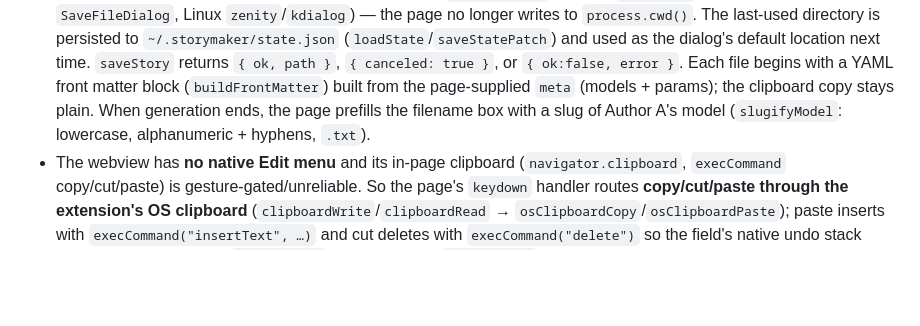
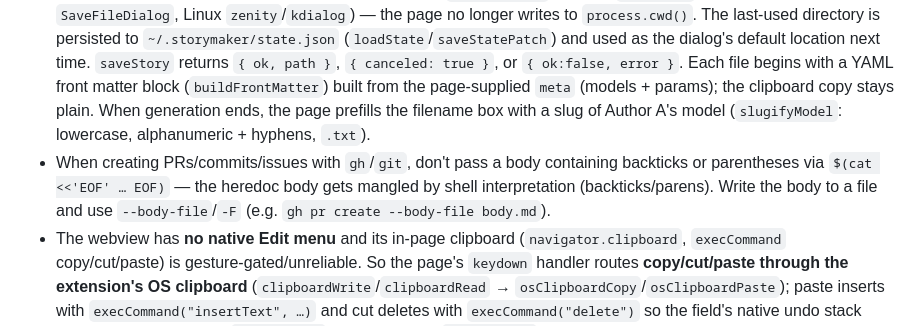
Before and after one commit to mmacy/storymaker, a Markdown page: AGENTS.md, the part around the change. Rendered like a GitHub page; blank space fills up the shorter version.

Commit message:
docs: note gh/git --body-file mitigation for shell-mangled heredoc bodies
Co-authored-by: Copilot <223556219+Copilot@users.noreply.github.com>

```diff
--- a/AGENTS.md
+++ b/AGENTS.md
@@ -44,6 +44,7 @@ Page (Chromium webview)  ──WebSocket──►  Extension (Node, main.mjs)
 - Tool names are global across all loaded extensions; keep the `storymaker_` prefix to avoid collisions.
 - The page bridge buffers calls until the socket opens, so `copilot.*` is safe to call on load.
 - Saving opens the platform's **native "Save As" dialog** (`osSaveDialog`: macOS `osascript`, Windows PowerShell `SaveFileDialog`, Linux `zenity`/`kdialog`) — the page no longer writes to `process.cwd()`. The last-used directory is persisted to `~/.storymaker/state.json` (`loadState`/`saveStatePatch`) and used as the dialog's default location next time. `saveStory` returns `{ ok, path }`, `{ canceled: true }`, or `{ ok:false, error }`. Each file begins with a YAML front matter block (`buildFrontMatter`) built from the page-supplied `meta` (models + params); the clipboard copy stays plain. When generation ends, the page prefills the filename box with a slug of Author A's model (`slugifyModel`: lowercase, alphanumeric + hyphens, `.txt`).
+- When creating PRs/commits/issues with `gh`/`git`, don't pass a body containing backticks or parentheses via `$(cat <<'EOF' … EOF)` — the heredoc body gets mangled by shell interpretation (backticks/parens). Write the body to a file and use `--body-file`/`-F` (e.g. `gh pr create --body-file body.md`).
 - The webview has **no native Edit menu** and its in-page clipboard (`navigator.clipboard`, `execCommand` copy/cut/paste) is gesture-gated/unreliable. So the page's `keydown` handler routes **copy/cut/paste through the extension's OS clipboard** (`clipboardWrite`/`clipboardRead` → `osClipboardCopy`/`osClipboardPaste`); paste inserts with `execCommand("insertText", …)` and cut deletes with `execCommand("delete")` so the field's native undo stack stays intact. Select-all is `el.select()`; undo/redo use `execCommand`. Async copy/cut/paste re-check `document.activeElement` after the await so text never lands in the wrong field.
 
 ## Developing & testing
```
